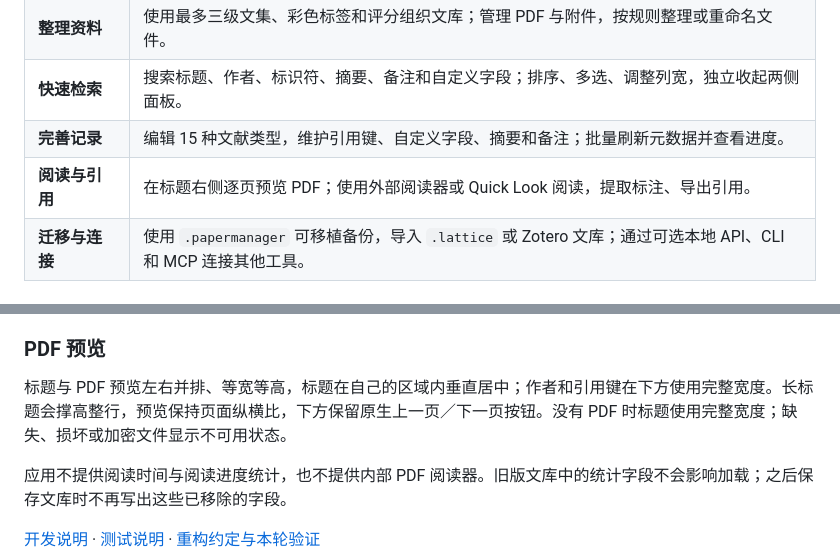
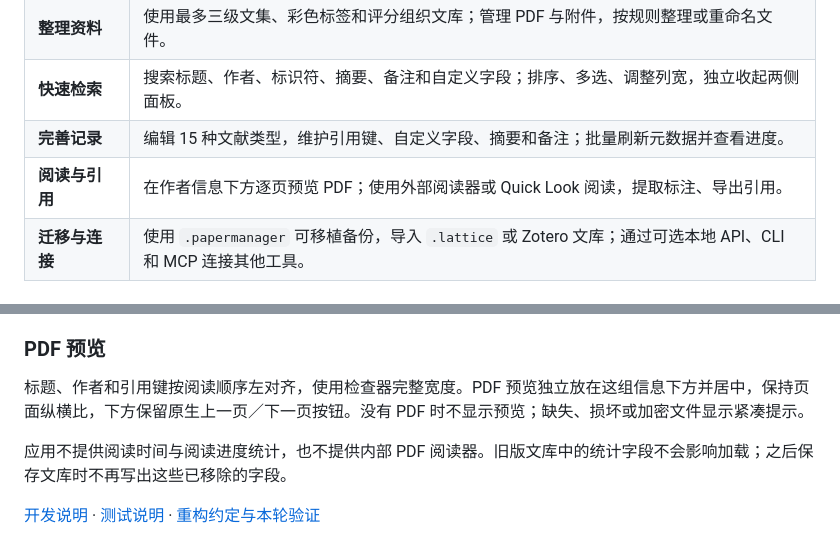
Before and after one commit to get1024/PaperManager, a Markdown page: README.md, 2 parts joined by grey strips. Rendered like a GitHub page.

```diff
--- a/README.md
+++ b/README.md
@@ -40,7 +40,7 @@ PaperManager 将收集、整理、检索与引用放进一个原生 macOS 工作
 | **整理资料** | 使用最多三级文集、彩色标签和评分组织文库；管理 PDF 与附件，按规则整理或重命名文件。 |
 | **快速检索** | 搜索标题、作者、标识符、摘要、备注和自定义字段；排序、多选、调整列宽，独立收起两侧面板。 |
 | **完善记录** | 编辑 15 种文献类型，维护引用键、自定义字段、摘要和备注；批量刷新元数据并查看进度。 |
-| **阅读与引用** | 在标题右侧逐页预览 PDF；使用外部阅读器或 Quick Look 阅读，提取标注、导出引用。 |
+| **阅读与引用** | 在作者信息下方逐页预览 PDF；使用外部阅读器或 Quick Look 阅读，提取标注、导出引用。 |
 | **迁移与连接** | 使用 `.papermanager` 可移植备份，导入 `.lattice` 或 Zotero 文库；通过可选本地 API、CLI 和 MCP 连接其他工具。 |
 
 <a id="preview"></a>
@@ -185,7 +185,7 @@ flowchart TD
 
 ### PDF 预览
 
-标题与 PDF 预览左右并排、等宽等高，标题在自己的区域内垂直居中；作者和引用键在下方使用完整宽度。长标题会撑高整行，预览保持页面纵横比，下方保留原生上一页／下一页按钮。没有 PDF 时标题使用完整宽度；缺失、损坏或加密文件显示不可用状态。
+标题、作者和引用键按阅读顺序左对齐，使用检查器完整宽度。PDF 预览独立放在这组信息下方并居中，保持页面纵横比，下方保留原生上一页／下一页按钮。没有 PDF 时不显示预览；缺失、损坏或加密文件显示紧凑提示。
 
 应用不提供阅读时间与阅读进度统计，也不提供内部 PDF 阅读器。旧版文库中的统计字段不会影响加载；之后保存文库时不再写出这些已移除的字段。
 
```
Also changed, not shown: docs/TESTING.md (+1 -1 lines), docs/images/library.png, 5 other files.
